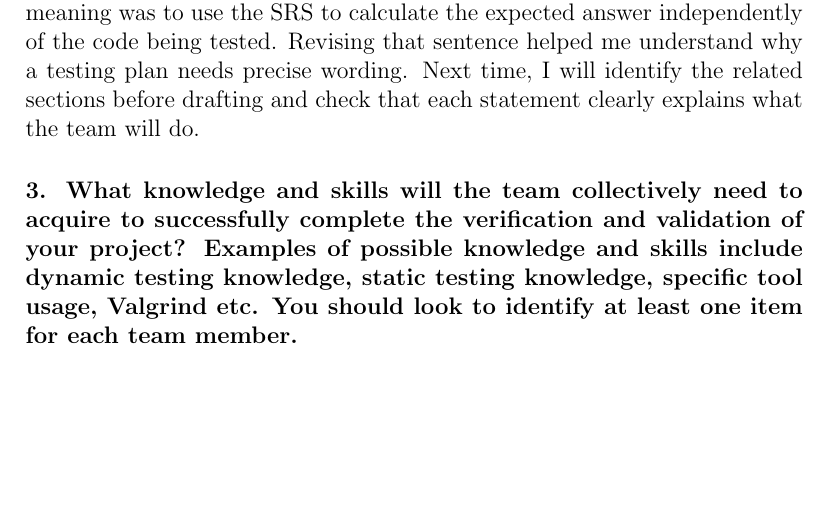
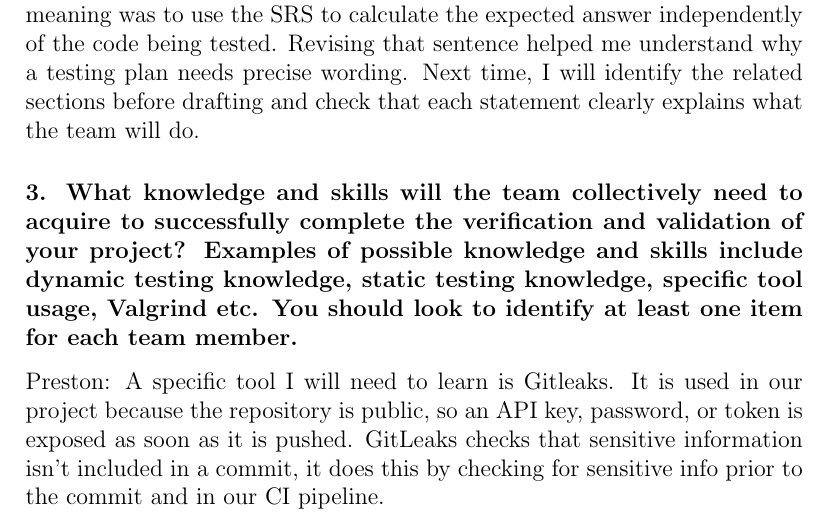
Before and after one commit to davislenover/BurnNEarn, a LaTeX document (docs/VnVPlan/VnVPlan.tex): part of page 106 of 106 before the commit and part of page 106 of 107 after it, cut so that both start at the same text, the shorter picture padded with empty space. Compiled offline with pdfLaTeX; a LaTeX package or settings file that is missing is left out.

Commit message:
add reflection q3

```diff
--- a/docs/VnVPlan/VnVPlan.tex
+++ b/docs/VnVPlan/VnVPlan.tex
@@ -4347,6 +4347,9 @@ project? Examples of possible knowledge and skills include dynamic testing
 knowledge, static testing knowledge, specific tool usage, Valgrind etc. You
 should look to identify at least one item for each team member.}
 
+Preston: A specific tool I will need to learn is Gitleaks. It is used in our project because the repository is public, so an API key, password, or token is exposed as soon as it is pushed. GitLeaks checks that sensitive information isn't included in a commit, it does this by checking for sensitive info prior to the commit and in our CI pipeline.
+
+
 \subsubsection*{4. For each of the knowledge areas and skills identified in the
 previous question, what are at least two approaches to acquiring the knowledge
 or mastering the skill? Of the identified approaches, which will each team
```
